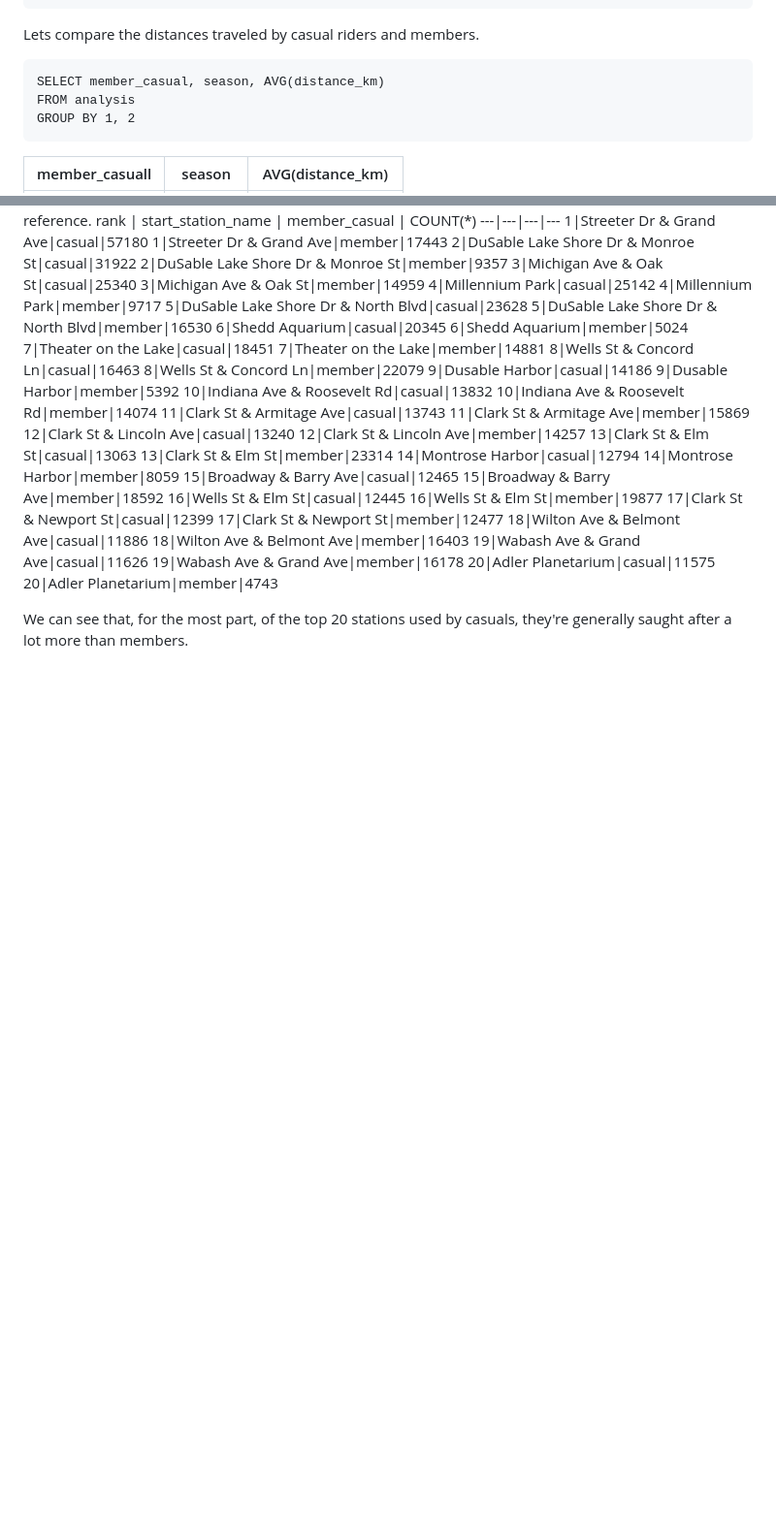
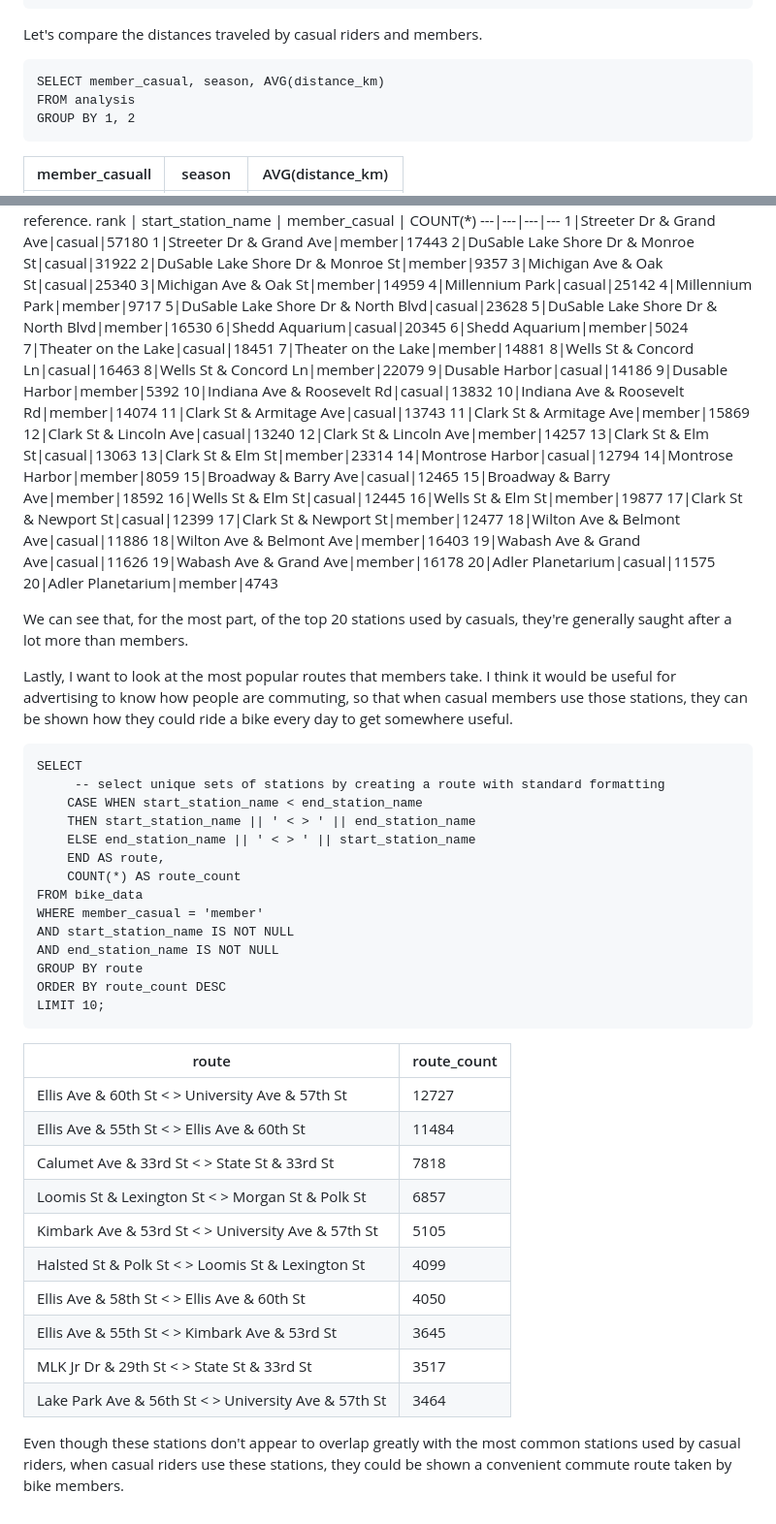
Before and after one commit to taylor-parchment/google-bikeshare-analysis, a Markdown page: cleaning_and_analysis.md, 2 parts joined by grey strips. Shown: that part at 97% size. Drawn GitHub-style; blank space fills up the shorter version.

````diff
--- a/cleaning_and_analysis.md
+++ b/cleaning_and_analysis.md
@@ -382,7 +382,7 @@ WHERE   ROUND(
 ) > 1000
 ```
 
-Lets compare the distances traveled by casual riders and members.
+Let's compare the distances traveled by casual riders and members.
 
 ```
 SELECT member_casual, season, AVG(distance_km)
@@ -557,3 +557,37 @@ rank | start_station_name | member_casual | COUNT(*)
 20|Adler Planetarium|member|4743
 
 We can see that, for the most part, of the top 20 stations used by casuals, they're generally saught after a lot more than members.
+
+Lastly, I want to look at the most popular routes that members take. I think it would be useful for advertising to know how people are commuting, so that when casual members use those stations, they can be shown how they could ride a bike every day to get somewhere useful.
+
+```
+SELECT
+     -- select unique sets of stations by creating a route with standard formatting
+    CASE WHEN start_station_name < end_station_name
+	THEN start_station_name || ' < > ' || end_station_name
+	ELSE end_station_name || ' < > ' || start_station_name
+	END AS route,
+    COUNT(*) AS route_count
+FROM bike_data
+WHERE member_casual = 'member'
+AND start_station_name IS NOT NULL
+AND end_station_name IS NOT NULL
+GROUP BY route
+ORDER BY route_count DESC
+LIMIT 10;
+```
+
+route | route_count
+--- | ---
+Ellis Ave & 60th St < > University Ave & 57th St	|12727
+Ellis Ave & 55th St < > Ellis Ave & 60th St	|11484
+Calumet Ave & 33rd St < > State St & 33rd St	|7818
+Loomis St & Lexington St < > Morgan St & Polk St	|6857
+Kimbark Ave & 53rd St < > University Ave & 57th St	|5105
+Halsted St & Polk St < > Loomis St & Lexington St	|4099
+Ellis Ave & 58th St < > Ellis Ave & 60th St	|4050
+Ellis Ave & 55th St < > Kimbark Ave & 53rd St	|3645
+MLK Jr Dr & 29th St < > State St & 33rd St	|3517
+Lake Park Ave & 56th St < > University Ave & 57th St	|3464
+
+Even though these stations don't appear to overlap greatly with the most common stations used by casual riders, when casual riders use these stations, they could be shown a convenient commute route taken by bike members.
````
